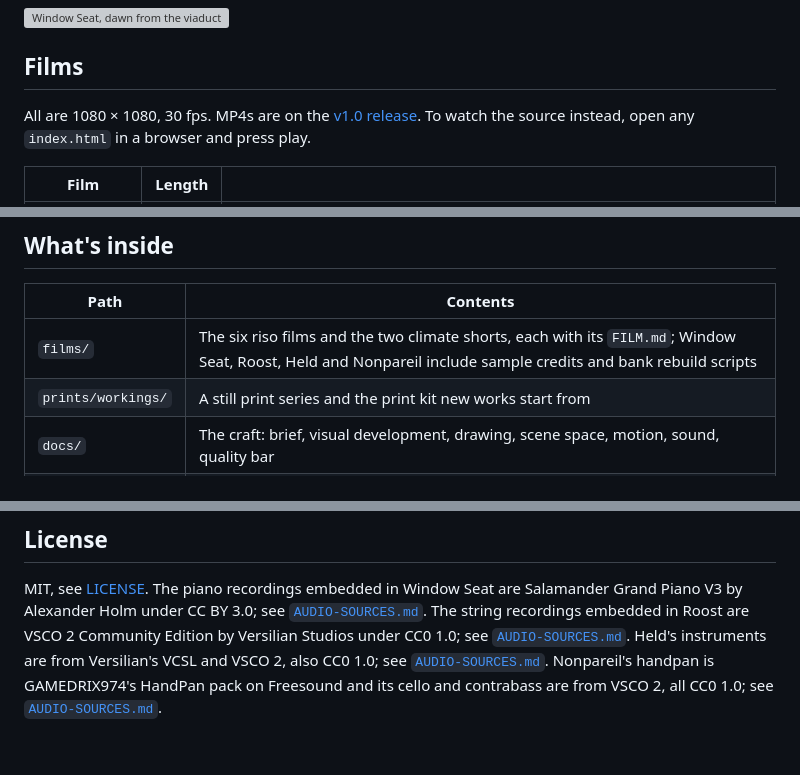
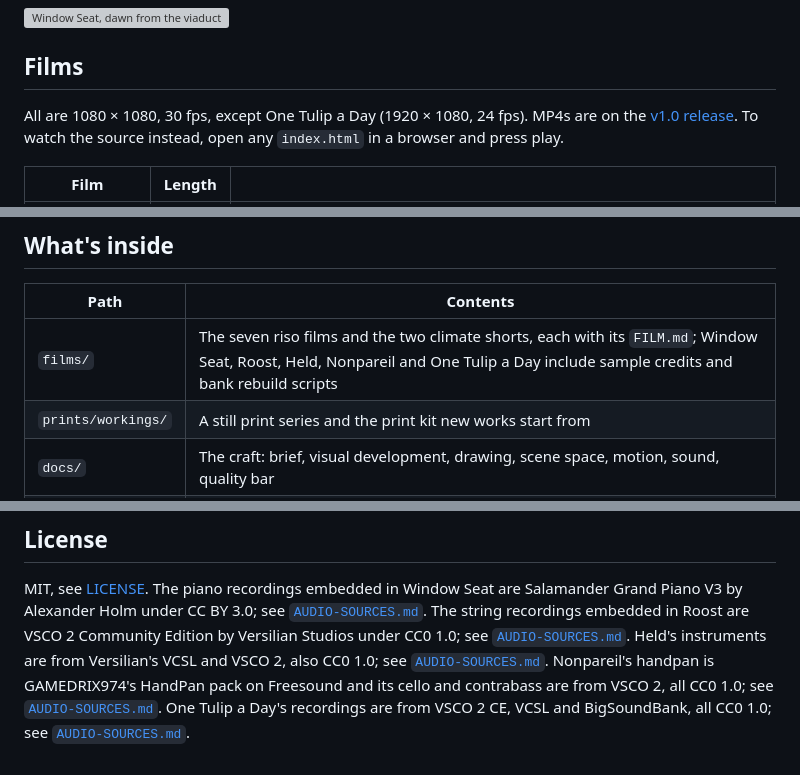
Before and after one commit to Debasish-Mahapatra/riso-windowseat, a Markdown page: README.md, 3 parts joined by grey strips. GitHub-like rendering; grey boxes are pictures that could not be loaded.

Commit message:
README and map: One Tulip a Day

```diff
--- a/README.md
+++ b/README.md
@@ -9,7 +9,7 @@ docs and a render harness. Roost, Held and Nonpareil were made with it next.
 
 ## Films
 
-All are 1080 × 1080, 30 fps. MP4s are on the
+All are 1080 × 1080, 30 fps, except One Tulip a Day (1920 × 1080, 24 fps). MP4s are on the
 [v1.0 release](https://github.com/sevenevesai/riso-windowseat/releases/tag/v1.0). To watch the
 source instead, open any `index.html` in a browser and press play.
 
@@ -110,7 +111,7 @@ breaks determinism.
 
 | Path | Contents |
 |---|---|
-| `films/` | The six riso films and the two climate shorts, each with its `FILM.md`; Window Seat, Roost, Held and Nonpareil include sample credits and bank rebuild scripts |
+| `films/` | The seven riso films and the two climate shorts, each with its `FILM.md`; Window Seat, Roost, Held, Nonpareil and One Tulip a Day include sample credits and bank rebuild scripts |
 | `prints/workings/` | A still print series and the print kit new works start from |
 | `docs/` | The craft: brief, visual development, drawing, scene space, motion, sound, quality bar |
 | `studies/` | Interactive A/B studies of each technique, the sound kit, and the climate pitches' style tests |
@@ -126,4 +127,5 @@ Roost are VSCO 2 Community Edition by Versilian Studios under CC0 1.0; see
 [`AUDIO-SOURCES.md`](films/roost/AUDIO-SOURCES.md). Held's instruments are from Versilian's VCSL
 and VSCO 2, also CC0 1.0; see [`AUDIO-SOURCES.md`](films/held/AUDIO-SOURCES.md). Nonpareil's
 handpan is GAMEDRIX974's HandPan pack on Freesound and its cello and contrabass are from VSCO 2,
-all CC0 1.0; see [`AUDIO-SOURCES.md`](films/nonpareil/AUDIO-SOURCES.md).
+all CC0 1.0; see [`AUDIO-SOURCES.md`](films/nonpareil/AUDIO-SOURCES.md). One Tulip a Day's recordings are from VSCO 2 CE, VCSL and
+BigSoundBank, all CC0 1.0; see [`AUDIO-SOURCES.md`](films/one-tulip-a-day/AUDIO-SOURCES.md).
```
Also changed, not shown: other parts of README.md (+1 -0 lines), CLAUDE.md (+1 -0 lines).
